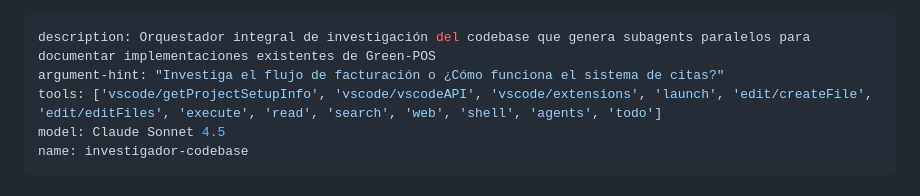
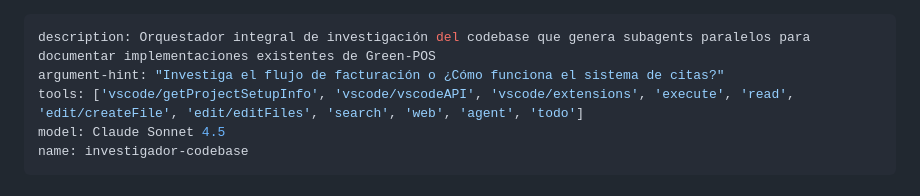
Before and after one commit to handresc1127/Green-POS, a Markdown page: .github/agents/research_codebase.agent.md, the part around the change. Rendered like a GitHub page.

```diff
--- a/.github/agents/research_codebase.agent.md
+++ b/.github/agents/research_codebase.agent.md
@@ -1,7 +1,7 @@
 ---
 description: Orquestador integral de investigación del codebase que genera subagents paralelos para documentar implementaciones existentes de Green-POS
 argument-hint: "Investiga el flujo de facturación o ¿Cómo funciona el sistema de citas?"
-tools: ['vscode/getProjectSetupInfo', 'vscode/vscodeAPI', 'vscode/extensions', 'launch', 'edit/createFile', 'edit/editFiles', 'execute', 'read', 'search', 'web', 'shell', 'agents', 'todo']
+tools: ['vscode/getProjectSetupInfo', 'vscode/vscodeAPI', 'vscode/extensions', 'execute', 'read', 'edit/createFile', 'edit/editFiles', 'search', 'web', 'agent', 'todo']
 model: Claude Sonnet 4.5
 name: investigador-codebase
 ---
```
Also changed, not shown: .github/agents/create_plan.agent.md (+1 -1 lines), .github/agents/implement_plan.md (+1 -1 lines).
